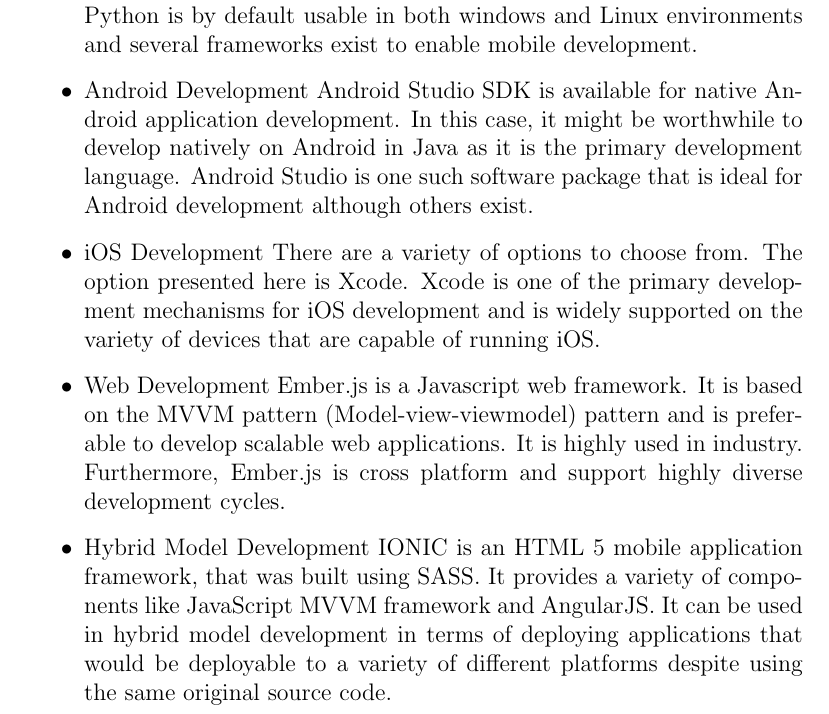
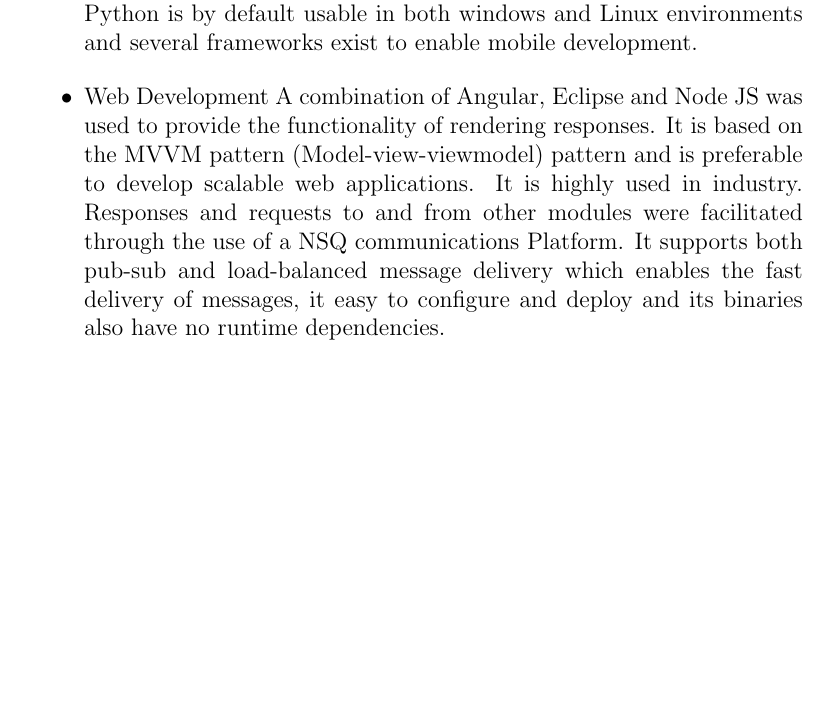
Before and after one commit to KeatonPennels/COS-301-Broadsword-Access, a LaTeX document (Requirements and Design Master Specification.tex): part of page 16 of 16, cut so that both start at the same text, the shorter picture padded with empty space. Compiled offline with pdfLaTeX.

Commit message:
Update Requirements and Design Master Specification.tex

```diff
--- a/Requirements and Design Master Specification.tex
+++ b/Requirements and Design Master Specification.tex
@@ -354,17 +354,11 @@
 \item Python - Python is a highly adaptable and very diverse language. Python is by default usable in both windows and Linux environments and several frameworks exist to enable mobile development.
 \end{itemize}
 \begin{itemize}
-\item Android Development
-Android Studio SDK is available for native Android application development. In this case, it might be worthwhile to develop natively on Android in Java as it is the primary development language. Android Studio is one such software package that is ideal for Android development although others exist.
-
-\item iOS Development
-There are a variety of options to choose from. The option presented here is Xcode. Xcode is one of the primary development mechanisms for iOS development and is widely supported on the variety of devices that are capable of running iOS.
 
 \item Web Development
-Ember.js is a Javascript web framework. It is based on the MVVM pattern (Model-view-viewmodel) pattern and is preferable to develop scalable web applications. It is highly used in industry. Furthermore, Ember.js is cross platform and support highly diverse development cycles.
+A combination of Angular, Eclipse and Node JS was used to provide the functionality of rendering responses. It is based on the MVVM pattern (Model-view-viewmodel) pattern and is preferable to develop scalable web applications. It is highly used in industry. Responses and requests to and from other modules were facilitated through the use of a NSQ communications Platform. It supports both pub-sub and load-balanced message delivery which enables the fast delivery of messages, it easy to configure and deploy and its binaries also have no runtime dependencies.
 
-\item Hybrid Model Development
-IONIC is an HTML 5 mobile application framework, that was built using SASS. It provides a variety of components like JavaScript MVVM framework and AngularJS. It can be used in hybrid model development in terms of deploying applications that would be deployable to a variety of different platforms despite using the same original source code.
+
 
 \end{itemize}
 
```
